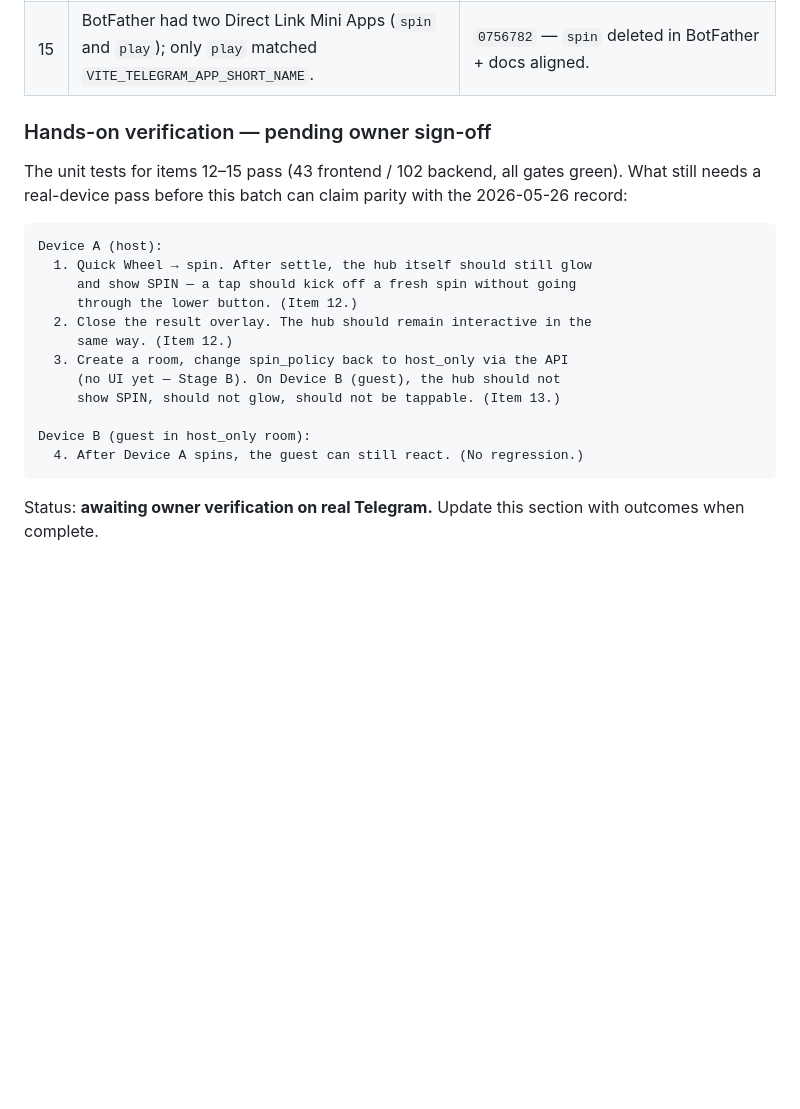
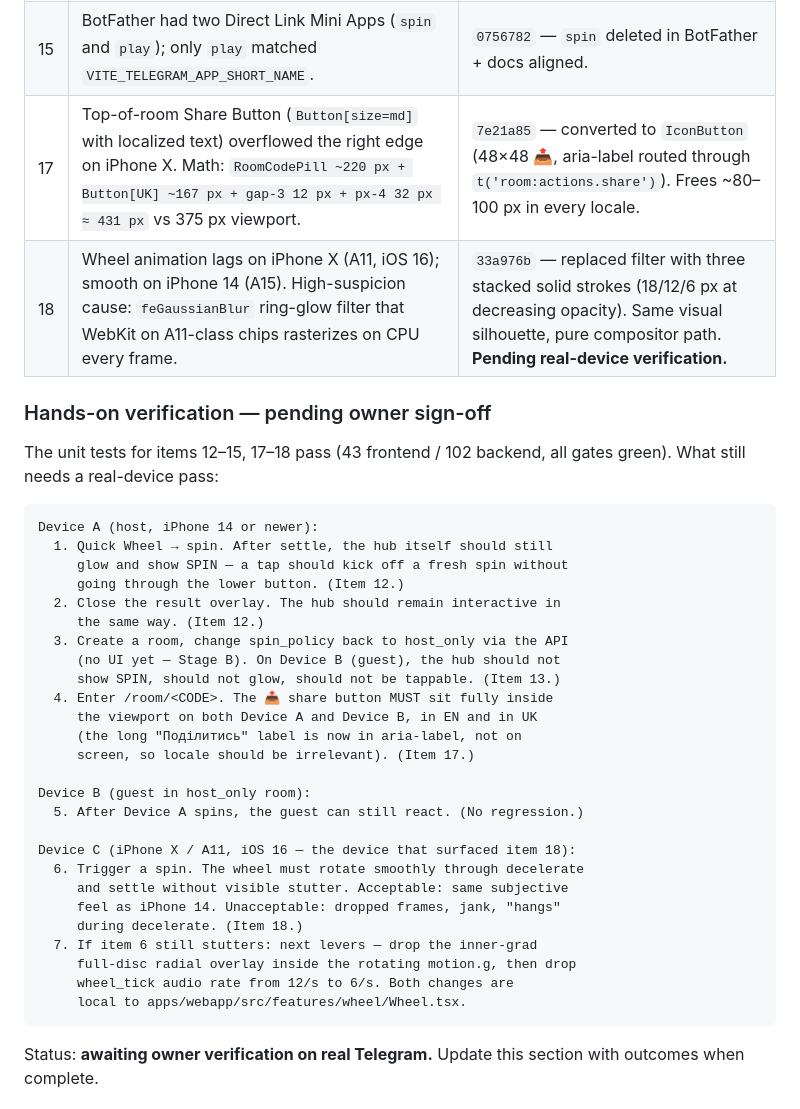
Before and after one commit to vyahello/hoba, a Markdown page: docs/manual-verify-stageA.md, the part around the change. Drawn GitHub-style; blank space fills up the shorter version.

Commit message:
docs(stage-a): record iPhone X share-overflow + wheel-lag fixes
Adds items 17 (share button overflow) and 18 (feGaussianBlur removal)
to the Stage A close-out record. Manual-verify checklist updated with
the exact device steps that still need an iPhone X pass on item 18 —
including the next levers to pull if the filter removal alone doesn't
land the spin within iPhone-14-class smoothness.

````diff
--- a/docs/manual-verify-stageA.md
+++ b/docs/manual-verify-stageA.md
@@ -48,26 +48,41 @@ they were fixed in Stage A:
 | 13 | In `host_only` rooms, the hub kept the `SPIN` label + breath animation for non-host guests because `Wheel.tsx` ignored whether `onSpinClick` was wired. | Same commit — `hasHandler` check in `isHubInteractive`. |
 | 14 | `RoomPage`'s host-detection logic had no direct test guarding the regression fixed in `7db1b0a`. A future refactor could silently re-break it. | `c5334ee` — extracted `computeCanSpin(snapshot)` with seven cases (anyone, host_only host, host_only guest, unknown user_id, `-1` sentinel, turn_based host, turn_based guest). |
 | 15 | BotFather had two Direct Link Mini Apps (`spin` and `play`); only `play` matched `VITE_TELEGRAM_APP_SHORT_NAME`. | `0756782` — `spin` deleted in BotFather + docs aligned. |
+| 17 | Top-of-room Share Button (`Button[size=md]` with localized text) overflowed the right edge on iPhone X. Math: `RoomCodePill ~220 px + Button[UK] ~167 px + gap-3 12 px + px-4 32 px ≈ 431 px` vs 375 px viewport. | `7e21a85` — converted to `IconButton` (48×48 📤, aria-label routed through `t('room:actions.share')`). Frees ~80–100 px in every locale. |
+| 18 | Wheel animation lags on iPhone X (A11, iOS 16); smooth on iPhone 14 (A15). High-suspicion cause: `feGaussianBlur` ring-glow filter that WebKit on A11-class chips rasterizes on CPU every frame. | `33a976b` — replaced filter with three stacked solid strokes (18/12/6 px at decreasing opacity). Same visual silhouette, pure compositor path. **Pending real-device verification.** |
 
 ### Hands-on verification — pending owner sign-off
 
-The unit tests for items 12–15 pass (43 frontend / 102 backend, all gates
-green). What still needs a real-device pass before this batch can claim
-parity with the 2026-05-26 record:
+The unit tests for items 12–15, 17–18 pass (43 frontend / 102 backend,
+all gates green). What still needs a real-device pass:
 
 ```
-Device A (host):
-  1. Quick Wheel → spin. After settle, the hub itself should still glow
-     and show SPIN — a tap should kick off a fresh spin without going
-     through the lower button. (Item 12.)
-  2. Close the result overlay. The hub should remain interactive in the
-     same way. (Item 12.)
+Device A (host, iPhone 14 or newer):
+  1. Quick Wheel → spin. After settle, the hub itself should still
+     glow and show SPIN — a tap should kick off a fresh spin without
+     going through the lower button. (Item 12.)
+  2. Close the result overlay. The hub should remain interactive in
+     the same way. (Item 12.)
   3. Create a room, change spin_policy back to host_only via the API
      (no UI yet — Stage B). On Device B (guest), the hub should not
      show SPIN, should not glow, should not be tappable. (Item 13.)
+  4. Enter /room/<CODE>. The 📤 share button MUST sit fully inside
+     the viewport on both Device A and Device B, in EN and in UK
+     (the long "Поділитись" label is now in aria-label, not on
+     screen, so locale should be irrelevant). (Item 17.)
 
 Device B (guest in host_only room):
-  4. After Device A spins, the guest can still react. (No regression.)
+  5. After Device A spins, the guest can still react. (No regression.)
+
+Device C (iPhone X / A11, iOS 16 — the device that surfaced item 18):
+  6. Trigger a spin. The wheel must rotate smoothly through decelerate
+     and settle without visible stutter. Acceptable: same subjective
+     feel as iPhone 14. Unacceptable: dropped frames, jank, "hangs"
+     during decelerate. (Item 18.)
+  7. If item 6 still stutters: next levers — drop the inner-grad
+     full-disc radial overlay inside the rotating motion.g, then drop
+     wheel_tick audio rate from 12/s to 6/s. Both changes are
+     local to apps/webapp/src/features/wheel/Wheel.tsx.
 ```
 
 Status: **awaiting owner verification on real Telegram.** Update this
````
Also changed, not shown: CLAUDE.md (+3 -1 lines).
